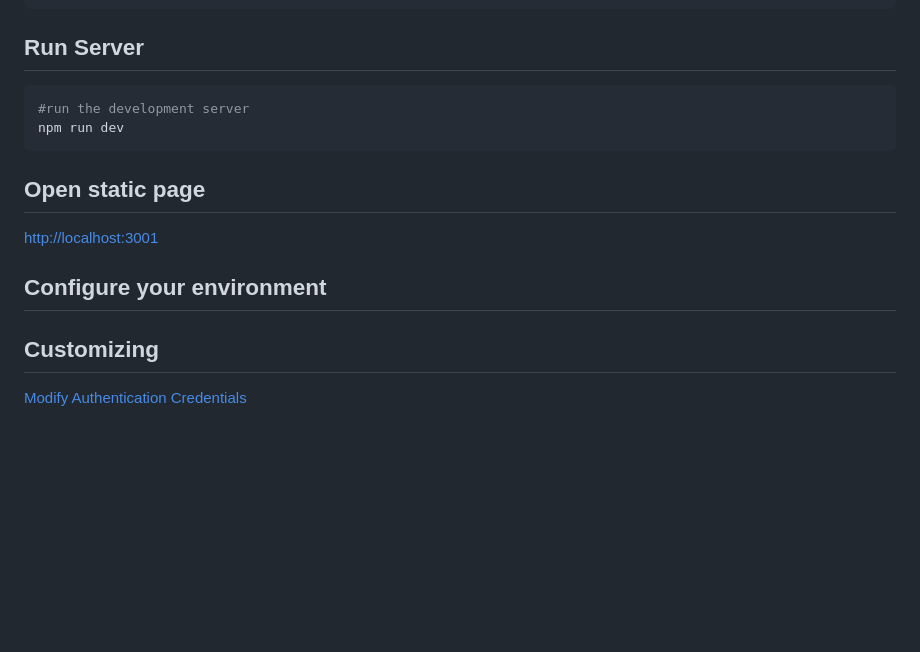
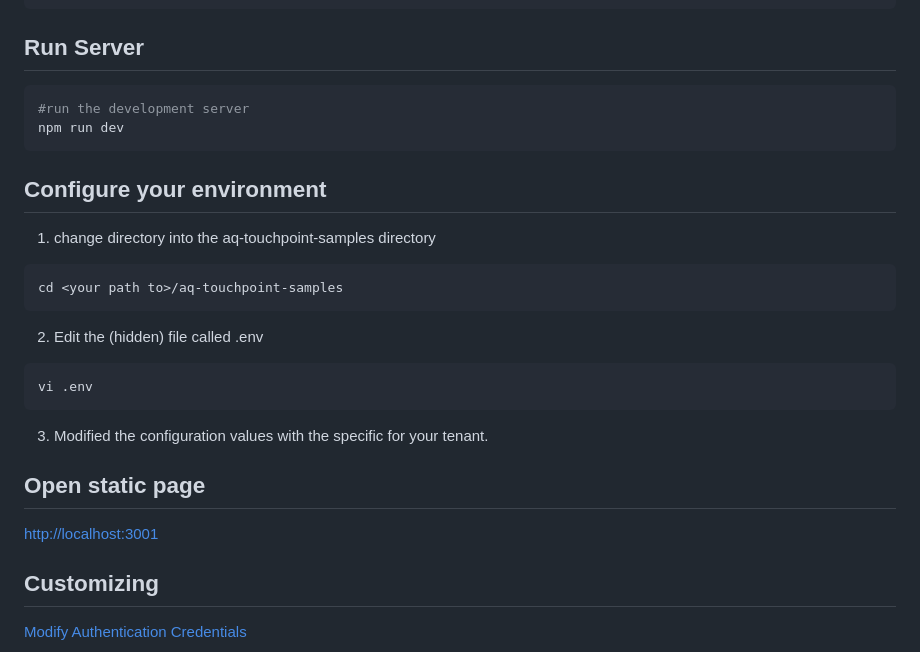
Before and after one commit to AffinitiQuest/aq-touchpoint-samples, a Markdown page: README.md, the part around the change. Rendered like a GitHub page; blank space fills up the shorter version.

````diff
--- a/README.md
+++ b/README.md
@@ -23,12 +23,22 @@ npm install -g @foal/cli
 npm run dev
 ```
 
+## Configure your environment
+1. change directory into the aq-touchpoint-samples directory
+```bash
+cd <your path to>/aq-touchpoint-samples
+```
+2. Edit the (hidden) file called .env
+```bash
+vi .env
+```
+3. Modified the configuration values with the specific for your tenant.
+
 ## Open static page
 
 [http://localhost:3001](http://localhost:3001)
 
-## Configure your environment
-<todo>
+
 
 ## Customizing
 [Modify Authentication Credentials](src/app/controllers/auth.controller.ts)
````
